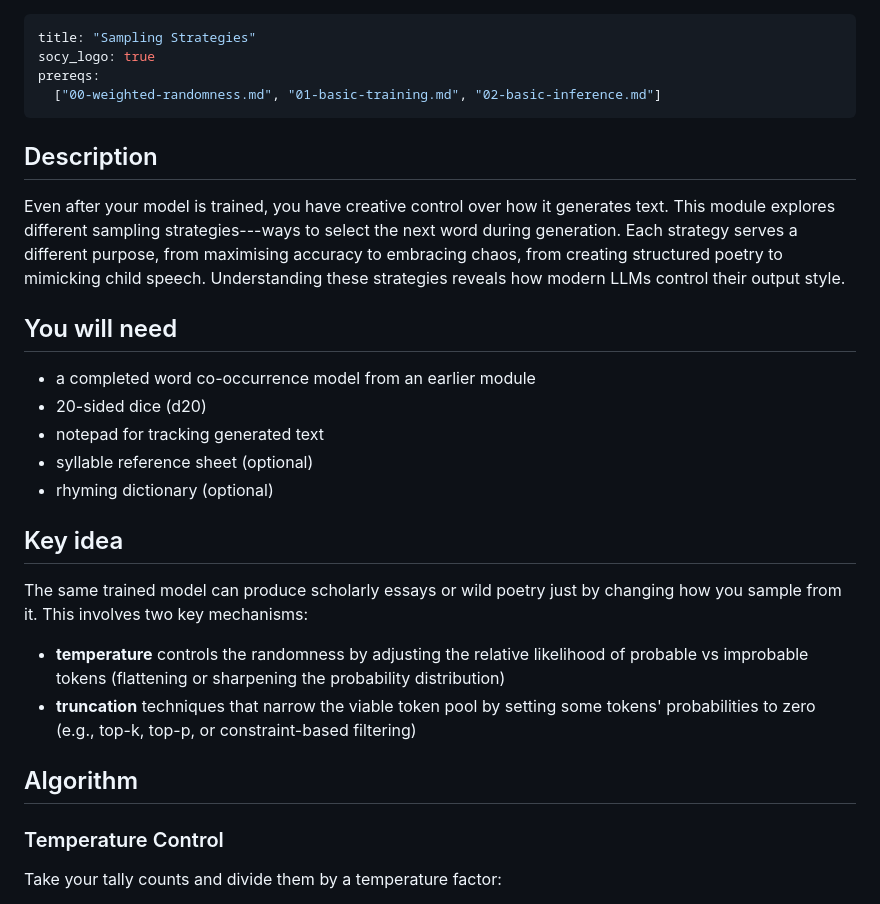
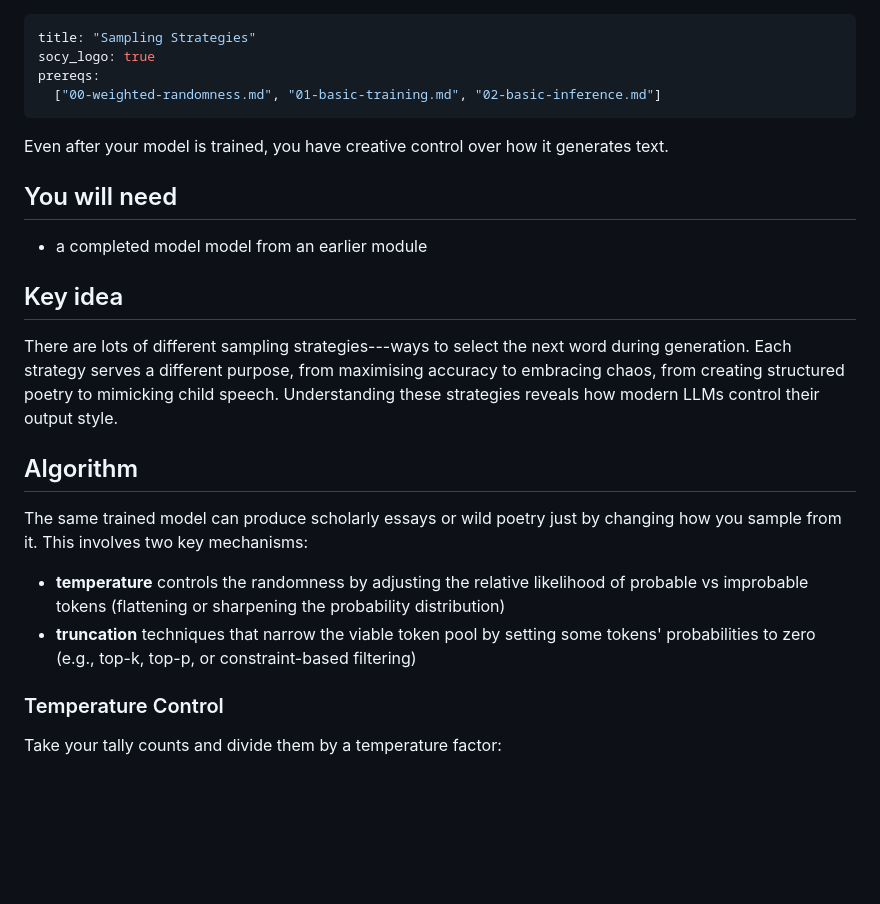
Before and after one commit to ANUcybernetics/my-first-lm, a Markdown page: docs/modules/06-sampling-strategies.md, the part around the change. Rendered like a GitHub page; blank space fills up the shorter version.

Commit message:
update sampling strategies a little bit
this maybe needs to be split into two, or have the different strategies
on different cards

```diff
--- a/docs/modules/06-sampling-strategies.md
+++ b/docs/modules/06-sampling-strategies.md
@@ -5,24 +5,22 @@ prereqs:
   ["00-weighted-randomness.md", "01-basic-training.md", "02-basic-inference.md"]
 ---
 
-## Description
-
 Even after your model is trained, you have creative control over how it
-generates text. This module explores different sampling strategies---ways to
-select the next word during generation. Each strategy serves a different
-purpose, from maximising accuracy to embracing chaos, from creating structured
-poetry to mimicking child speech. Understanding these strategies reveals how
-modern LLMs control their output style.
+generates text.
 
 ## You will need
 
-- a completed word co-occurrence model from an earlier module
-- 20-sided dice (d20)
-- notepad for tracking generated text
-- syllable reference sheet (optional)
-- rhyming dictionary (optional)
+- a completed model model from an earlier module
 
 ## Key idea
+
+There are lots of different sampling strategies---ways to select the next word
+during generation. Each strategy serves a different purpose, from maximising
+accuracy to embracing chaos, from creating structured poetry to mimicking child
+speech. Understanding these strategies reveals how modern LLMs control their
+output style.
+
+## Algorithm
 
 The same trained model can produce scholarly essays or wild poetry just by
 changing how you sample from it. This involves two key mechanisms:
@@ -33,8 +31,6 @@ changing how you sample from it. This involves two key mechanisms:
 - **truncation** techniques that narrow the viable token pool by setting some
   tokens' probabilities to zero (e.g., top-k, top-p, or constraint-based
   filtering)
-
-## Algorithm
 
 ### Temperature Control
 
```
